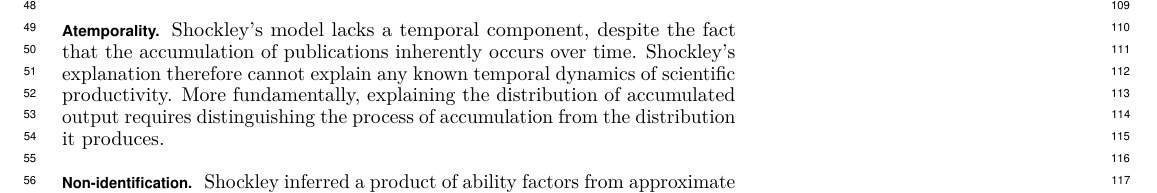
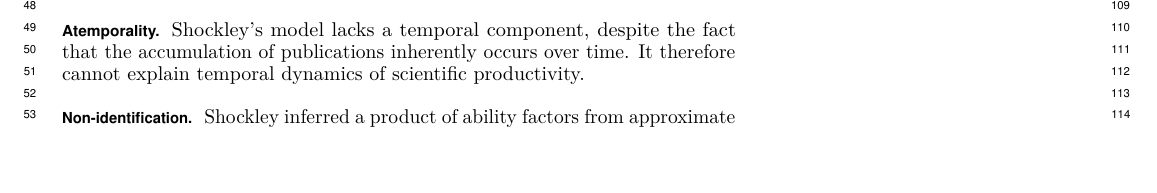
Before and after one commit to crabwife/dblp-models-final, a LaTeX document (manuscript/paper/report_main.tex): part of page 1 of 4, cut so that both start at the same text, the shorter picture padded with empty space. Compiled offline with pdfLaTeX.

Commit message:
code cleaning

```diff
--- a/manuscript/paper/report_main.tex
+++ b/manuscript/paper/report_main.tex
@@ -68,7 +68,7 @@ explains how $\log P$ could be approximately normal.
 Shockley's contribution was an influential proposal for an explanatory model of scientific productivity~\cite{shockley_in_modern_science_of_science_wang2021}. However, his model has several major shortcomings.
 
 \subsection*{Atemporality}\label{subsec:intro_atemp}
-Shockley's model lacks a temporal component, despite the fact that the accumulation of publications inherently occurs over time. Shockley's explanation therefore cannot explain any known temporal dynamics of scientific productivity. More fundamentally, explaining the distribution of accumulated output requires distinguishing the process of accumulation from the distribution it produces.
+Shockley's model lacks a temporal component, despite the fact that the accumulation of publications inherently occurs over time. It therefore cannot explain temporal dynamics of scientific productivity.
 
 \subsection*{Non-identification}\label{subsec:intro_nonID}
 Shockley inferred a product of ability factors from approximate
```
Also changed, not shown: manuscript/paper/report_main.pdf, 8 other files.
